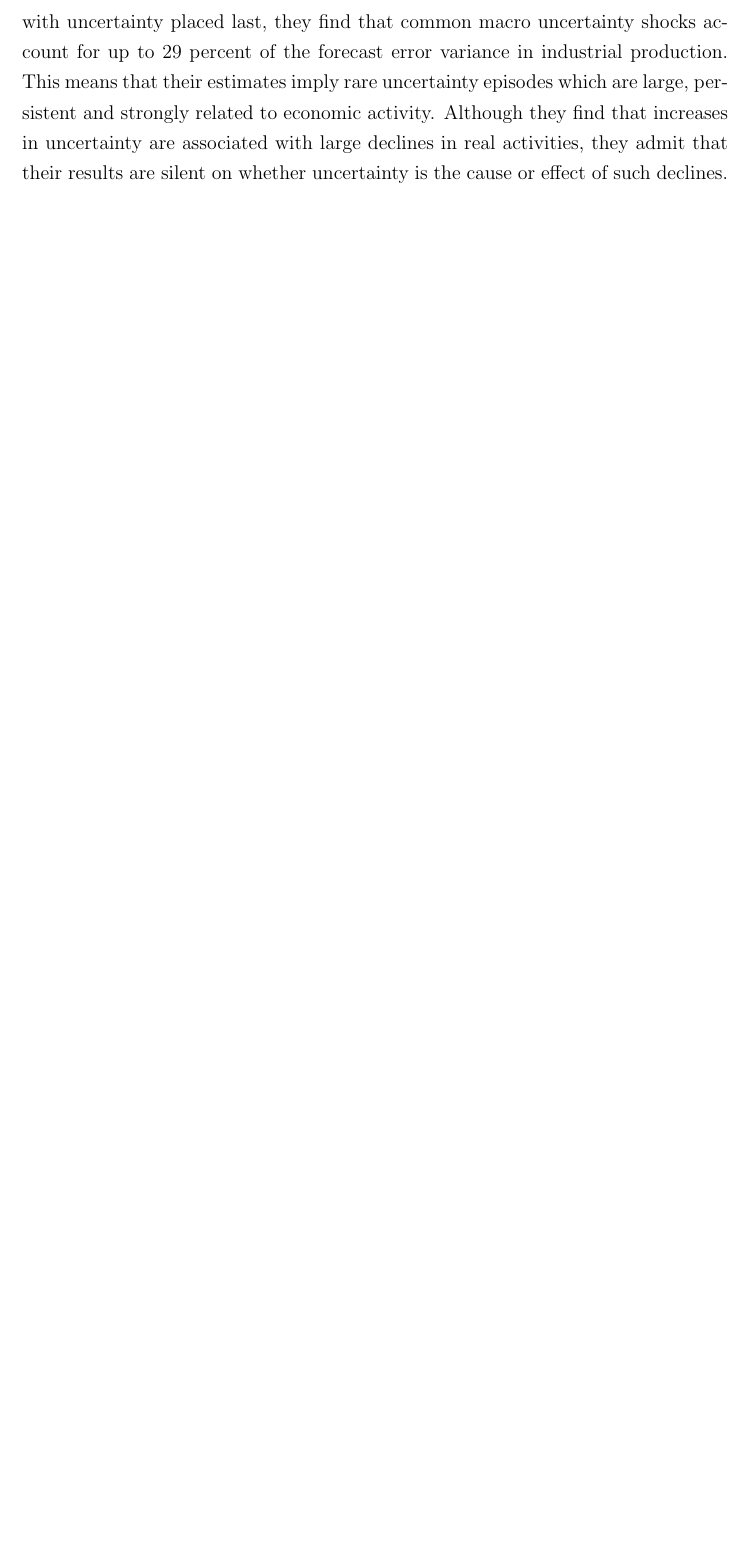
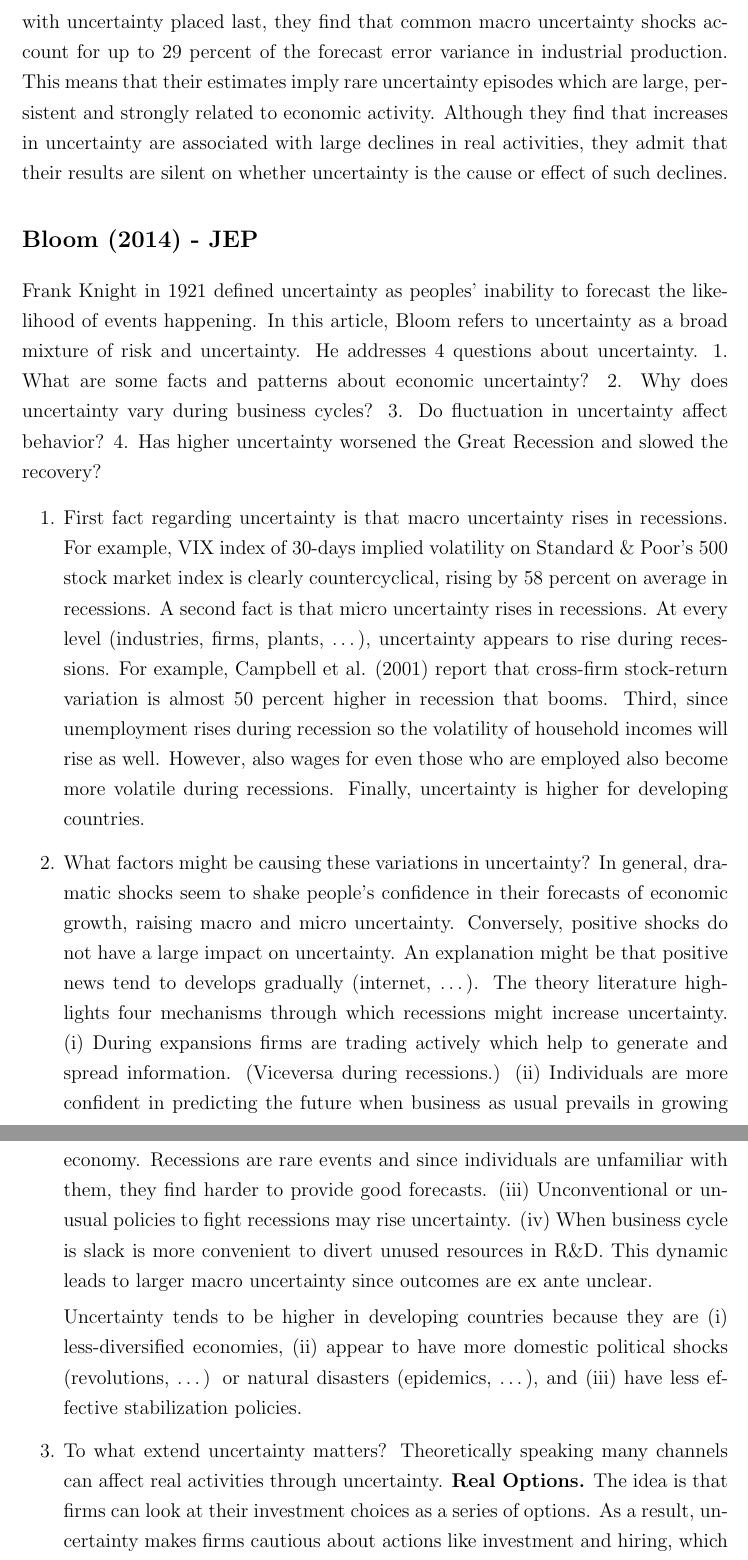
Before and after one commit to marcobrianti1989/Job_Market_Paper, a LaTeX document (Latex/Literature Survey/Literature_Survey.tex): part of page 5 of 5 before the commit and two parts of pages 5 and 6 of 7 after it, the two joined at a grey line, cut so that both start at the same text, the shorter picture padded with empty space. Compiled offline with pdfLaTeX.

Commit message:
Bloom 2014 JEP

```diff
--- a/Latex/Literature Survey/Literature_Survey.tex
+++ b/Latex/Literature Survey/Literature_Survey.tex
@@ -81,6 +81,16 @@ Using an 11-variable monthly macro VAR and recursive identification procedure wi
 
 
 
+\section*{Bloom (2014) - JEP}
 
+Frank Knight in 1921 defined uncertainty as peoples' inability to forecast the likelihood of events happening. In this article, Bloom refers to uncertainty as a broad mixture of risk and uncertainty. He addresses 4 questions about uncertainty. 1. What are some facts and patterns about economic uncertainty? 2. Why does uncertainty vary during business cycles? 3. Do fluctuation in uncertainty affect behavior? 4. Has higher uncertainty worsened the Great Recession and slowed the recovery?
 
+\begin{enumerate}
 
+	\item First fact regarding uncertainty is that macro uncertainty rises in recessions. For example, VIX index of 30-days implied volatility on Standard \& Poor's 500 stock market index is clearly countercyclical, rising by 58 percent on average in recessions. A second fact is that micro uncertainty rises in recessions. At every level (industries, firms, plants, \dots), uncertainty appears to rise during recessions. For example, Campbell et al. (2001) report that cross-firm stock-return variation is almost 50 percent higher in recession that booms. Third, since unemployment rises during recession so the volatility of household incomes will rise as well. However, also wages for even those who are employed also become more volatile during recessions. Finally, uncertainty is higher for developing countries.
+
+	\item What factors might be causing these variations in uncertainty? In general, dramatic shocks seem to shake people's confidence in their forecasts of economic growth, raising macro and micro uncertainty. Conversely, positive shocks do not have a large impact on uncertainty. An explanation might be that positive news tend to develops gradually (internet, \dots). The theory literature highlights four mechanisms through which recessions might increase uncertainty. (i) During expansions firms are trading actively which help to generate and spread information. (Viceversa during recessions.) (ii) Individuals are more confident in predicting the future when business as usual prevails in growing economy. Recessions are rare events and since individuals are unfamiliar with them, they find harder to provide good forecasts. (iii) Unconventional or unusual policies to fight recessions may rise uncertainty. (iv) When business cycle is slack is more convenient to divert unused resources in R\&D. This dynamic leads to larger macro uncertainty since outcomes are ex ante unclear.
+
+	Uncertainty tends to be higher in developing countries because they are (i) less-diversified economies, (ii) appear to have more domestic political shocks (revolutions, \dots) or natural disasters (epidemics, \dots), and (iii) have less effective stabilization policies.
+
+	\item To what extend uncertainty matters? Theoretically speaking many channels can affect real activities through uncertainty. \textbf{Real Options.} The idea is that firms can look at their investment choices as a series of options. As a result, uncertainty makes firms cautious about actions like investment and hiring, which adjustment costs can make expensive to reverse. In addition, real-options channel makes economic actors less sensitive to changes in business conditions. this can make countercyclical economic policy less effective. Notice that this channel whereby uncertainty reduces firms' sensitivity also provides an explanation for procyclical productivity. When uncertainty is high, productive firms are less aggressive in expanding and unproductive firms are less aggressive in contracting. The high uncertainty makes both of them more cautious implying a slowdown in productivity. \textbf{Risk Aversion and Risk Premia.} Investors want to be compensated for higher risk, and because greater uncertainty leads to increase risk premia this should raise the cost of finance. Moreover, a rise in uncertainty leads consumers to increase their precautionary saving, which reduces consumption expenditure. Weak consumption demand is contractionary in partially demand-driven models or in open economy (Fernandez-Villaverde et al. 2011). \textbf{Growth Options.} When business cycle is slack is more convenient to divert unused resources in R\&D. Although this dynamic leads to larger macro uncertainty since outcomes are ex ante unclear, it also leads to larger TFP growth in the long run. \textbf{Oi-Hartman-Abel Effects.} This effect highlights the possibility that if firms can expand to exploit good outcomes and contract to insure against bad outcomes, they may be risk loving. However, for this mechanism to work, firms need to be able to easily expand or contract in response to good or bad news.
```
Also changed, not shown: Latex/Literature Survey/Literature_Survey.pdf, Latex/Literature Survey/Literature_Survey.tex (5 more changed lines), 2 other files.
